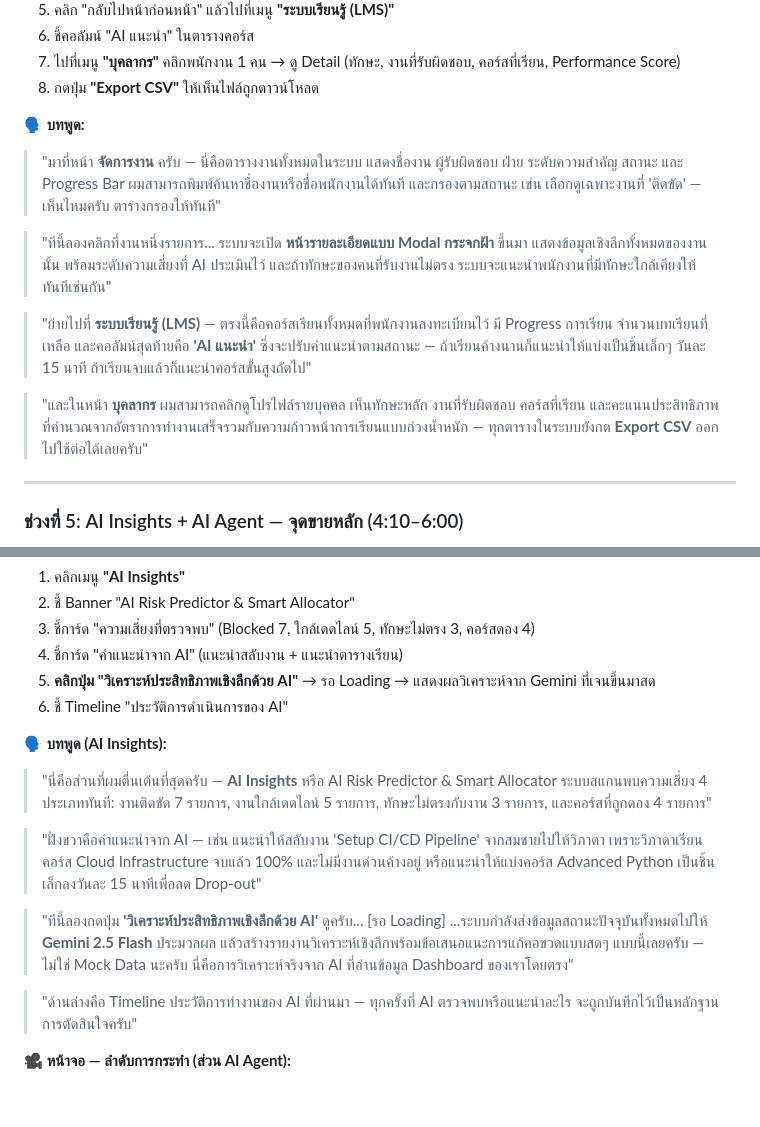
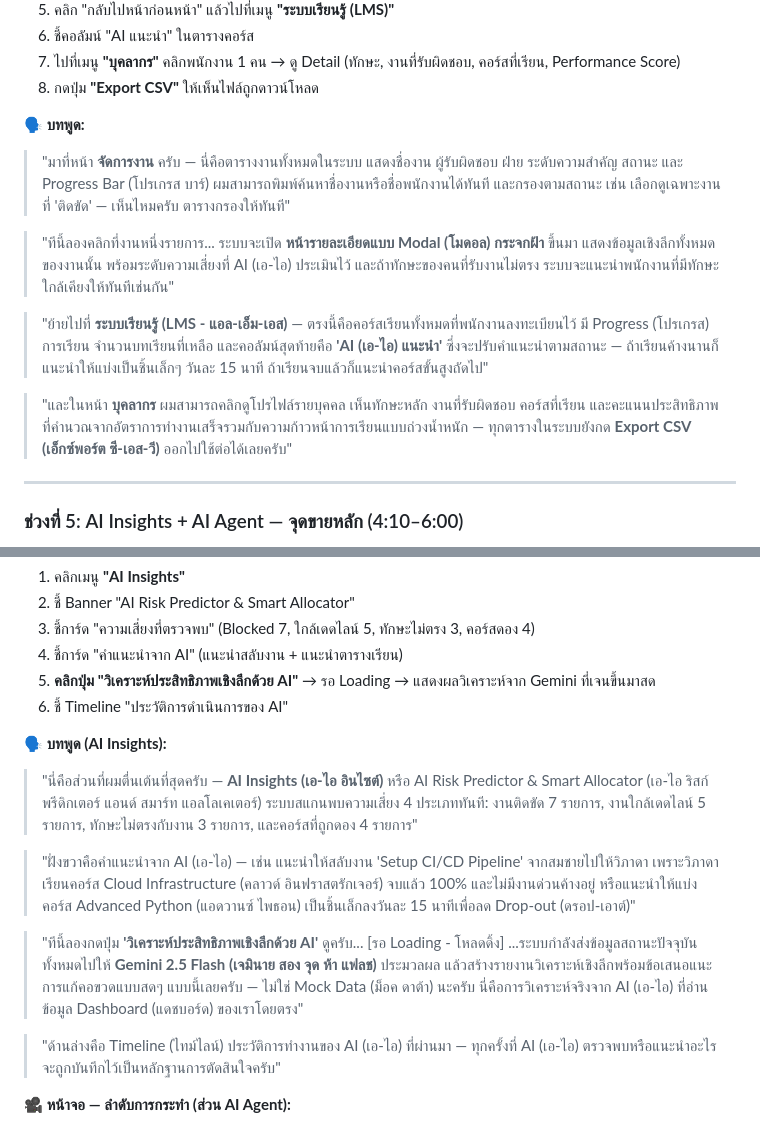
Before and after one commit to VFlow1/MSU-HACKATHON, a Markdown page: present4.md, 2 parts joined by grey strips. Rendered like a GitHub page; blank space fills up the shorter version.

```diff
--- a/present4.md
+++ b/present4.md
@@ -93,13 +93,13 @@
 8. กดปุ่ม **"Export CSV"** ให้เห็นไฟล์ถูกดาวน์โหลด
 
 **🗣️ บทพูด:**
-> "มาที่หน้า **จัดการงาน** ครับ — นี่คือตารางงานทั้งหมดในระบบ แสดงชื่องาน ผู้รับผิดชอบ ฝ่าย ระดับความสำคัญ สถานะ และ Progress Bar ผมสามารถพิมพ์ค้นหาชื่องานหรือชื่อพนักงานได้ทันที และกรองตามสถานะ เช่น เลือกดูเฉพาะงานที่ 'ติดขัด' — เห็นไหมครับ ตารางกรองให้ทันที"
+> "มาที่หน้า **จัดการงาน** ครับ — นี่คือตารางงานทั้งหมดในระบบ แสดงชื่องาน ผู้รับผิดชอบ ฝ่าย ระดับความสำคัญ สถานะ และ Progress Bar (โปรเกรส บาร์) ผมสามารถพิมพ์ค้นหาชื่องานหรือชื่อพนักงานได้ทันที และกรองตามสถานะ เช่น เลือกดูเฉพาะงานที่ 'ติดขัด' — เห็นไหมครับ ตารางกรองให้ทันที"
 
-> "ทีนี้ลองคลิกที่งานหนึ่งรายการ... ระบบจะเปิด **หน้ารายละเอียดแบบ Modal กระจกฝ้า** ขึ้นมา แสดงข้อมูลเชิงลึกทั้งหมดของงานนั้น พร้อมระดับความเสี่ยงที่ AI ประเมินไว้ และถ้าทักษะของคนที่รับงานไม่ตรง ระบบจะแนะนำพนักงานที่มีทักษะใกล้เคียงให้ทันทีเช่นกัน"
+> "ทีนี้ลองคลิกที่งานหนึ่งรายการ... ระบบจะเปิด **หน้ารายละเอียดแบบ Modal (โมดอล) กระจกฝ้า** ขึ้นมา แสดงข้อมูลเชิงลึกทั้งหมดของงานนั้น พร้อมระดับความเสี่ยงที่ AI (เอ-ไอ) ประเมินไว้ และถ้าทักษะของคนที่รับงานไม่ตรง ระบบจะแนะนำพนักงานที่มีทักษะใกล้เคียงให้ทันทีเช่นกัน"
 
-> "ย้ายไปที่ **ระบบเรียนรู้ (LMS)** — ตรงนี้คือคอร์สเรียนทั้งหมดที่พนักงานลงทะเบียนไว้ มี Progress การเรียน จำนวนบทเรียนที่เหลือ และคอลัมน์สุดท้ายคือ **'AI แนะนำ'** ซึ่งจะปรับคำแนะนำตามสถานะ — ถ้าเรียนค้างนานก็แนะนำให้แบ่งเป็นชิ้นเล็กๆ วันละ 15 นาที ถ้าเรียนจบแล้วก็แนะนำคอร์สขั้นสูงถัดไป"
+> "ย้ายไปที่ **ระบบเรียนรู้ (LMS - แอล-เอ็ม-เอส)** — ตรงนี้คือคอร์สเรียนทั้งหมดที่พนักงานลงทะเบียนไว้ มี Progress (โปรเกรส) การเรียน จำนวนบทเรียนที่เหลือ และคอลัมน์สุดท้ายคือ **'AI (เอ-ไอ) แนะนำ'** ซึ่งจะปรับคำแนะนำตามสถานะ — ถ้าเรียนค้างนานก็แนะนำให้แบ่งเป็นชิ้นเล็กๆ วันละ 15 นาที ถ้าเรียนจบแล้วก็แนะนำคอร์สขั้นสูงถัดไป"
 
-> "และในหน้า **บุคลากร** ผมสามารถคลิกดูโปรไฟล์รายบุคคล เห็นทักษะหลัก งานที่รับผิดชอบ คอร์สที่เรียน และคะแนนประสิทธิภาพที่คำนวณจากอัตราการทำงานเสร็จรวมกับความก้าวหน้าการเรียนแบบถ่วงน้ำหนัก — ทุกตารางในระบบยังกด **Export CSV** ออกไปใช้ต่อได้เลยครับ"
+> "และในหน้า **บุคลากร** ผมสามารถคลิกดูโปรไฟล์รายบุคคล เห็นทักษะหลัก งานที่รับผิดชอบ คอร์สที่เรียน และคะแนนประสิทธิภาพที่คำนวณจากอัตราการทำงานเสร็จรวมกับความก้าวหน้าการเรียนแบบถ่วงน้ำหนัก — ทุกตารางในระบบยังกด **Export CSV (เอ็กซ์พอร์ต ซี-เอส-วี)** ออกไปใช้ต่อได้เลยครับ"
 
 ---
 
@@ -116,13 +116,13 @@
 6. ชี้ Timeline "ประวัติการดำเนินการของ AI"
 
 **🗣️ บทพูด (AI Insights):**
-> "นี่คือส่วนที่ผมตื่นเต้นที่สุดครับ — **AI Insights** หรือ AI Risk Predictor & Smart Allocator ระบบสแกนพบความเสี่ยง 4 ประเภททันที: งานติดขัด 7 รายการ, งานใกล้เดดไลน์ 5 รายการ, ทักษะไม่ตรงกับงาน 3 รายการ, และคอร์สที่ถูกดอง 4 รายการ"
+> "นี่คือส่วนที่ผมตื่นเต้นที่สุดครับ — **AI Insights (เอ-ไอ อินไซต์)** หรือ AI Risk Predictor & Smart Allocator (เอ-ไอ ริสก์ พรีดิกเตอร์ แอนด์ สมาร์ท แอลโลเคเตอร์) ระบบสแกนพบความเสี่ยง 4 ประเภททันที: งานติดขัด 7 รายการ, งานใกล้เดดไลน์ 5 รายการ, ทักษะไม่ตรงกับงาน 3 รายการ, และคอร์สที่ถูกดอง 4 รายการ"
 
-> "ฝั่งขวาคือคำแนะนำจาก AI — เช่น แนะนำให้สลับงาน 'Setup CI/CD Pipeline' จากสมชายไปให้วิภาดา เพราะวิภาดาเรียนคอร์ส Cloud Infrastructure จบแล้ว 100% และไม่มีงานด่วนค้างอยู่ หรือแนะนำให้แบ่งคอร์ส Advanced Python เป็นชิ้นเล็กลงวันละ 15 นาทีเพื่อลด Drop-out"
+> "ฝั่งขวาคือคำแนะนำจาก AI (เอ-ไอ) — เช่น แนะนำให้สลับงาน 'Setup CI/CD Pipeline' จากสมชายไปให้วิภาดา เพราะวิภาดาเรียนคอร์ส Cloud Infrastructure (คลาวด์ อินฟราสตรักเจอร์) จบแล้ว 100% และไม่มีงานด่วนค้างอยู่ หรือแนะนำให้แบ่งคอร์ส Advanced Python (แอดวานซ์ ไพธอน) เป็นชิ้นเล็กลงวันละ 15 นาทีเพื่อลด Drop-out (ดรอป-เอาต์)"
 
-> "ทีนี้ลองกดปุ่ม **'วิเคราะห์ประสิทธิภาพเชิงลึกด้วย AI'** ดูครับ... [รอ Loading] ...ระบบกำลังส่งข้อมูลสถานะปัจจุบันทั้งหมดไปให้ **Gemini 2.5 Flash** ประมวลผล แล้วสร้างรายงานวิเคราะห์เชิงลึกพร้อมข้อเสนอแนะการแก้คอขวดแบบสดๆ แบบนี้เลยครับ — ไม่ใช่ Mock Data นะครับ นี่คือการวิเคราะห์จริงจาก AI ที่อ่านข้อมูล Dashboard ของเราโดยตรง"
+> "ทีนี้ลองกดปุ่ม **'วิเคราะห์ประสิทธิภาพเชิงลึกด้วย AI'** ดูครับ... [รอ Loading - โหลดดิ้ง] ...ระบบกำลังส่งข้อมูลสถานะปัจจุบันทั้งหมดไปให้ **Gemini 2.5 Flash (เจมินาย สอง จุด ห้า แฟลช)** ประมวลผล แล้วสร้างรายงานวิเคราะห์เชิงลึกพร้อมข้อเสนอแนะการแก้คอขวดแบบสดๆ แบบนี้เลยครับ — ไม่ใช่ Mock Data (ม็อค ดาต้า) นะครับ นี่คือการวิเคราะห์จริงจาก AI (เอ-ไอ) ที่อ่านข้อมูล Dashboard (แดชบอร์ด) ของเราโดยตรง"
 
-> "ด้านล่างคือ Timeline ประวัติการทำงานของ AI ที่ผ่านมา — ทุกครั้งที่ AI ตรวจพบหรือแนะนำอะไร จะถูกบันทึกไว้เป็นหลักฐานการตัดสินใจครับ"
+> "ด้านล่างคือ Timeline (ไทม์ไลน์) ประวัติการทำงานของ AI (เอ-ไอ) ที่ผ่านมา — ทุกครั้งที่ AI (เอ-ไอ) ตรวจพบหรือแนะนำอะไร จะถูกบันทึกไว้เป็นหลักฐานการตัดสินใจครับ"
 
 **🎥 หน้าจอ — ลำดับการกระทำ (ส่วน AI Agent):**
 1. คลิกเมนู **"AI Agent อัจฉริยะ"**
```
Also changed, not shown: other parts of present4.md (+24 -24 lines).
